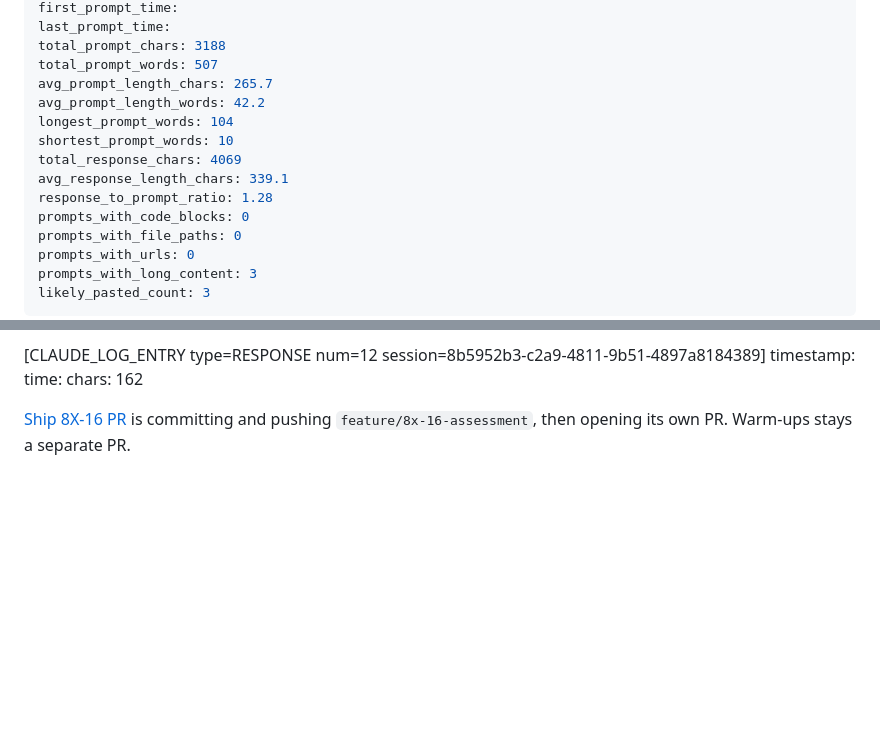
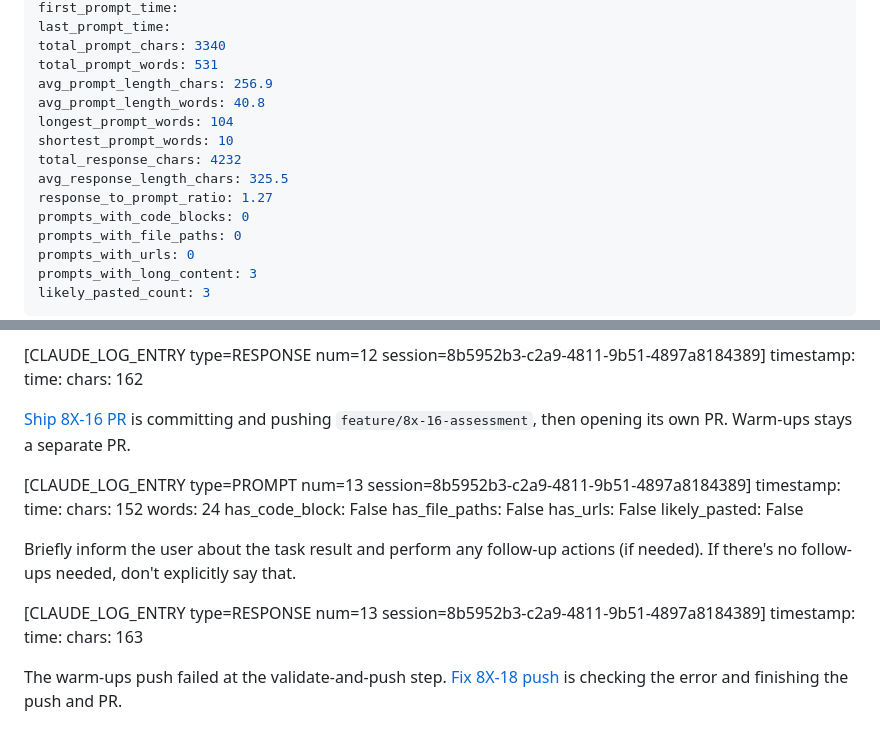
Before and after one commit to devv-shayan/8x-hackathon, a Markdown page: .claude-logs/2026-11-01_07-39-17_8b5952b3-c2a9-4811-9b51-4897a8184389.md, 2 parts joined by grey strips. Rendered like a GitHub page; blank space fills up the shorter version.

Commit message:
docs: update session log for warm-ups
Co-authored-by: Cursor <cursoragent@cursor.com>

```diff
--- a/.claude-logs/2026-11-01_07-39-17_8b5952b3-c2a9-4811-9b51-4897a8184389.md
+++ b/.claude-logs/2026-11-01_07-39-17_8b5952b3-c2a9-4811-9b51-4897a8184389.md
@@ -13,14 +13,14 @@ generated_at: 2026-11-01T04:08:56.616762+00:00
 first_prompt_time:
 last_prompt_time:
-total_prompt_chars: 3188
-total_prompt_words: 507
-avg_prompt_length_chars: 265.7
-avg_prompt_length_words: 42.2
+total_prompt_chars: 3340
+total_prompt_words: 531
+avg_prompt_length_chars: 256.9
+avg_prompt_length_words: 40.8
 longest_prompt_words: 104
 shortest_prompt_words: 10
-total_response_chars: 4069
-avg_response_length_chars: 339.1
-response_to_prompt_ratio: 1.28
+total_response_chars: 4232
+avg_response_length_chars: 325.5
+response_to_prompt_ratio: 1.27
 prompts_with_code_blocks: 0
 prompts_with_file_paths: 0
 prompts_with_urls: 0
@@ -299,3 +299,24 @@ time:
 chars: 162
 
 [Ship 8X-16 PR](9b845d8a-efba-4aa6-b12c-10086c2b2e92) is committing and pushing `feature/8x-16-assessment`, then opening its own PR. Warm-ups stays a separate PR.
+
+
+[CLAUDE_LOG_ENTRY type=PROMPT num=13 session=8b5952b3-c2a9-4811-9b51-4897a8184389]
+timestamp:
+time:
+chars: 152
+words: 24
+has_code_block: False
+has_file_paths: False
+has_urls: False
+likely_pasted: False
+
+Briefly inform the user about the task result and perform any follow-up actions (if needed). If there's no follow-ups needed, don't explicitly say that.
+
+
+[CLAUDE_LOG_ENTRY type=RESPONSE num=13 session=8b5952b3-c2a9-4811-9b51-4897a8184389]
+timestamp:
+time:
+chars: 163
+
+The warm-ups push failed at the validate-and-push step. [Fix 8X-18 push](9b551d33-7f72-4b72-af2e-355b2ae0f799) is checking the error and finishing the push and PR.
```
Also changed, not shown: other parts of .claude-logs/2026-11-01_07-39-17_8b5952b3-c2a9-4811-9b51-4897a8184389.md (+2 -2 lines).
